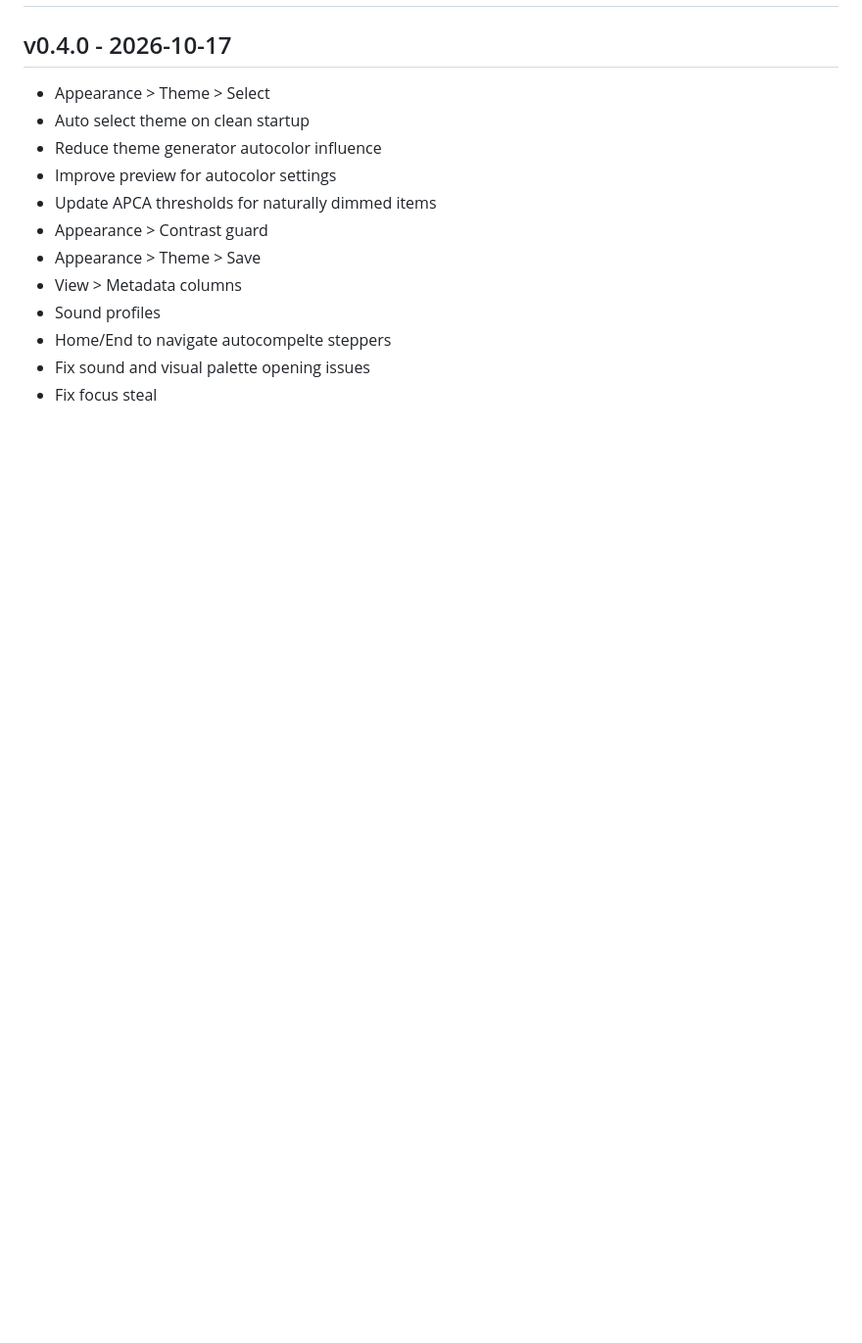
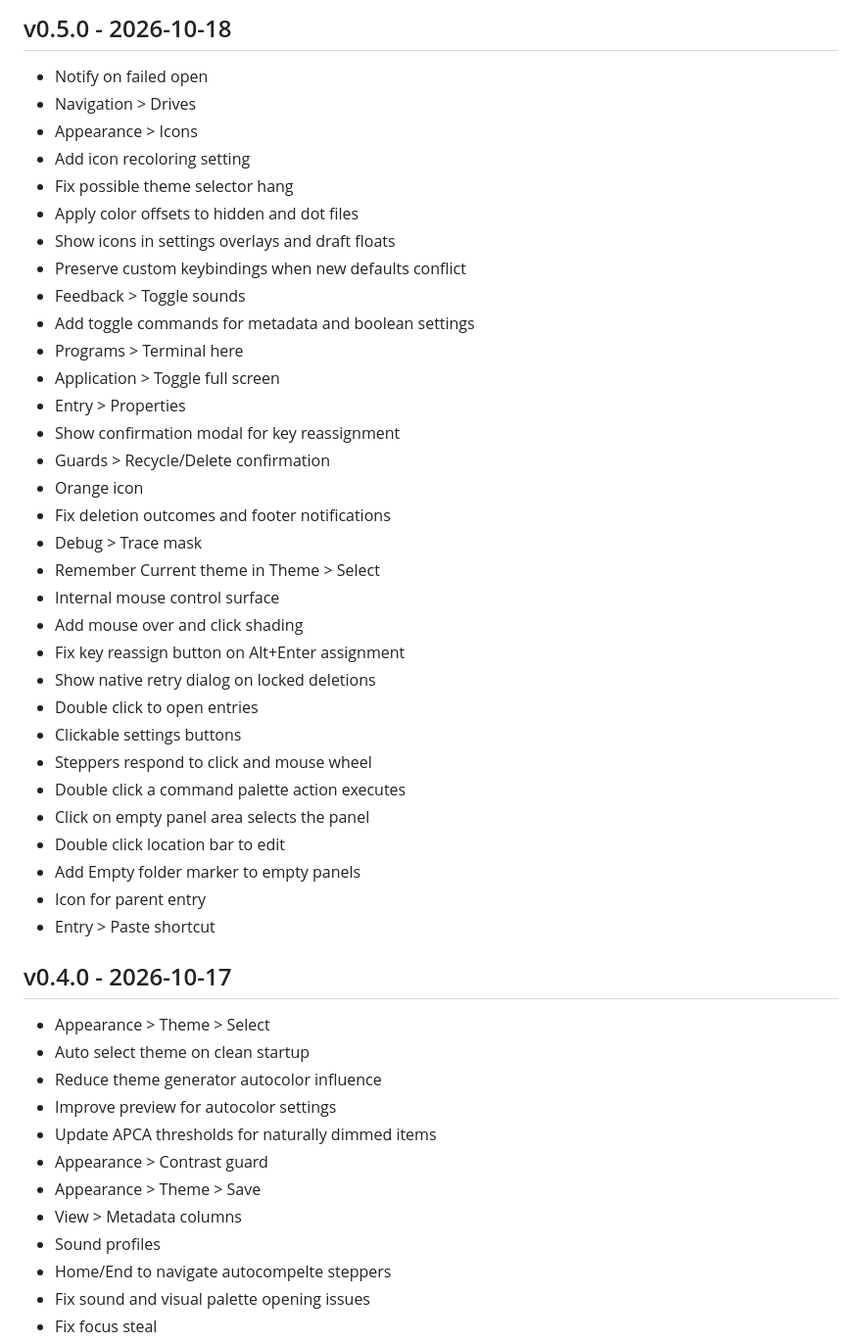
Before and after one commit to DannyBen/commando, a Markdown page: CHANGELOG.md, the part around one of its changes. Shown at 98% size. Rendered like a GitHub page; blank space fills up the shorter version.

Commit message:
changelog

```diff
--- a/CHANGELOG.md
+++ b/CHANGELOG.md
@@ -3,3 +50,39 @@ Changelog
+v0.5.0 - 2026-10-18
+----------------------------------------
+
+- Notify on failed open
+- Navigation > Drives
+- Appearance > Icons
+- Add icon recoloring setting
+- Fix possible theme selector hang
+- Apply color offsets to hidden and dot files
+- Show icons in settings overlays and draft floats
+- Preserve custom keybindings when new defaults conflict
+- Feedback > Toggle sounds
+- Add toggle commands for metadata and boolean settings
+- Programs > Terminal here
+- Application > Toggle full screen
+- Entry > Properties
+- Show confirmation modal for key reassignment
+- Guards > Recycle/Delete confirmation
+- Orange icon
+- Fix deletion outcomes and footer notifications
+- Debug > Trace mask
+- Remember Current theme in Theme > Select
+- Internal mouse control surface
+- Add mouse over and click shading
+- Fix key reassign button on Alt+Enter assignment
+- Show native retry dialog on locked deletions
+- Double click to open entries
+- Clickable settings buttons
+- Steppers respond to click and mouse wheel
+- Double click a command palette action executes
+- Click on empty panel area selects the panel
+- Double click location bar to edit
+- Add Empty folder marker to empty panels
+- Icon for parent entry
+- Entry > Paste shortcut
+
 
 v0.4.0 - 2026-10-17
 ----------------------------------------
```
Also changed, not shown: other parts of CHANGELOG.md (+47 -0 lines).
